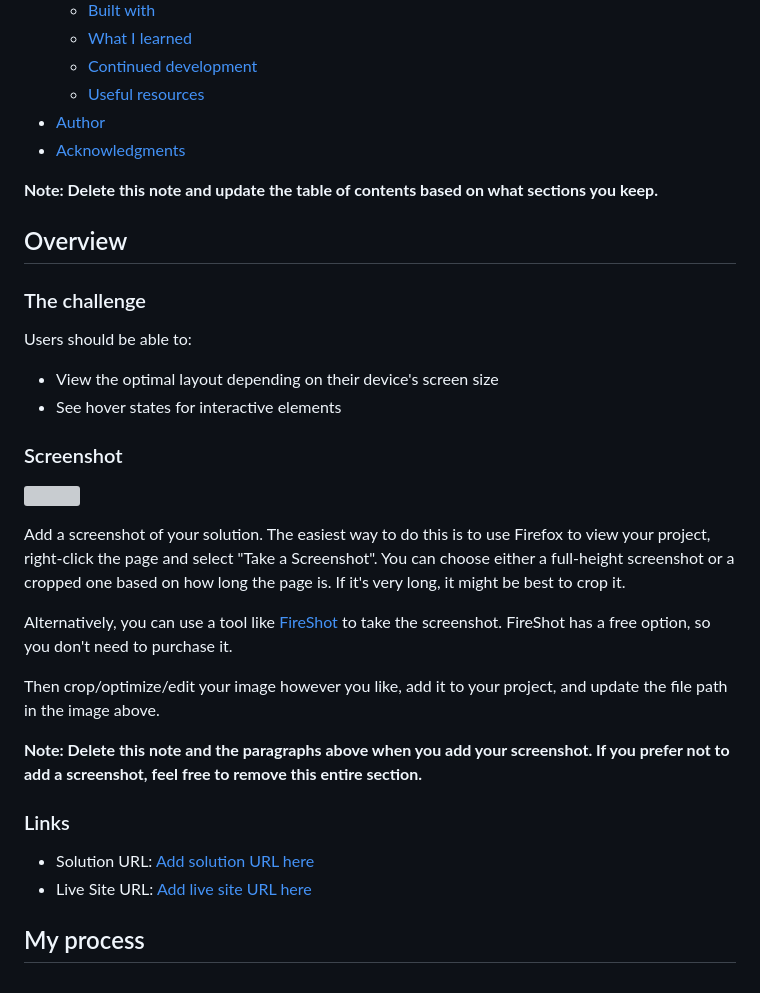
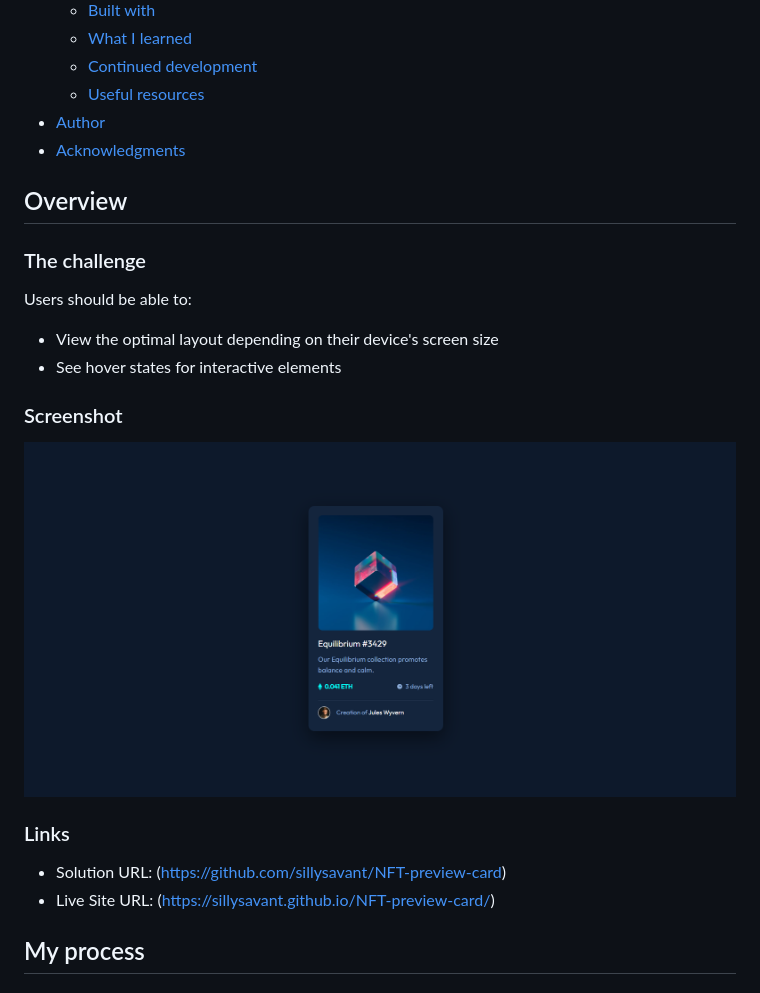
Before and after one commit to sillysavant/NFT-preview-card, a Markdown page: README.md, the part around the change printed below. Rendered like a GitHub page; pictures changed too: Screenshot.PNG (added); grey boxes are pictures that could not be loaded.

```diff
--- a/README.md
+++ b/README.md
@@ -16,8 +16,6 @@ This is a solution to the [NFT preview card component challenge on Frontend Ment
 - [Author](#author)
 - [Acknowledgments](#acknowledgments)
 
-**Note: Delete this note and update the table of contents based on what sections you keep.**
-
 ## Overview
 
 ### The challenge
@@ -29,20 +27,12 @@ Users should be able to:
 
 ### Screenshot
 
-![](./screenshot.jpg)
-
-Add a screenshot of your solution. The easiest way to do this is to use Firefox to view your project, right-click the page and select "Take a Screenshot". You can choose either a full-height screenshot or a cropped one based on how long the page is. If it's very long, it might be best to crop it.
-
-Alternatively, you can use a tool like [FireShot](https://getfireshot.com/) to take the screenshot. FireShot has a free option, so you don't need to purchase it.
-
-Then crop/optimize/edit your image however you like, add it to your project, and update the file path in the image above.
-
-**Note: Delete this note and the paragraphs above when you add your screenshot. If you prefer not to add a screenshot, feel free to remove this entire section.**
+![](./Screenshot.PNG)
 
 ### Links
 
-- Solution URL: [Add solution URL here](https://your-solution-url.com)
-- Live Site URL: [Add live site URL here](https://your-live-site-url.com)
+- Solution URL: (https://github.com/sillysavant/NFT-preview-card)
+- Live Site URL: (https://sillysavant.github.io/NFT-preview-card/)
 
 ## My process
 
```
Also changed, not shown: other parts of README.md (+11 -35 lines).
